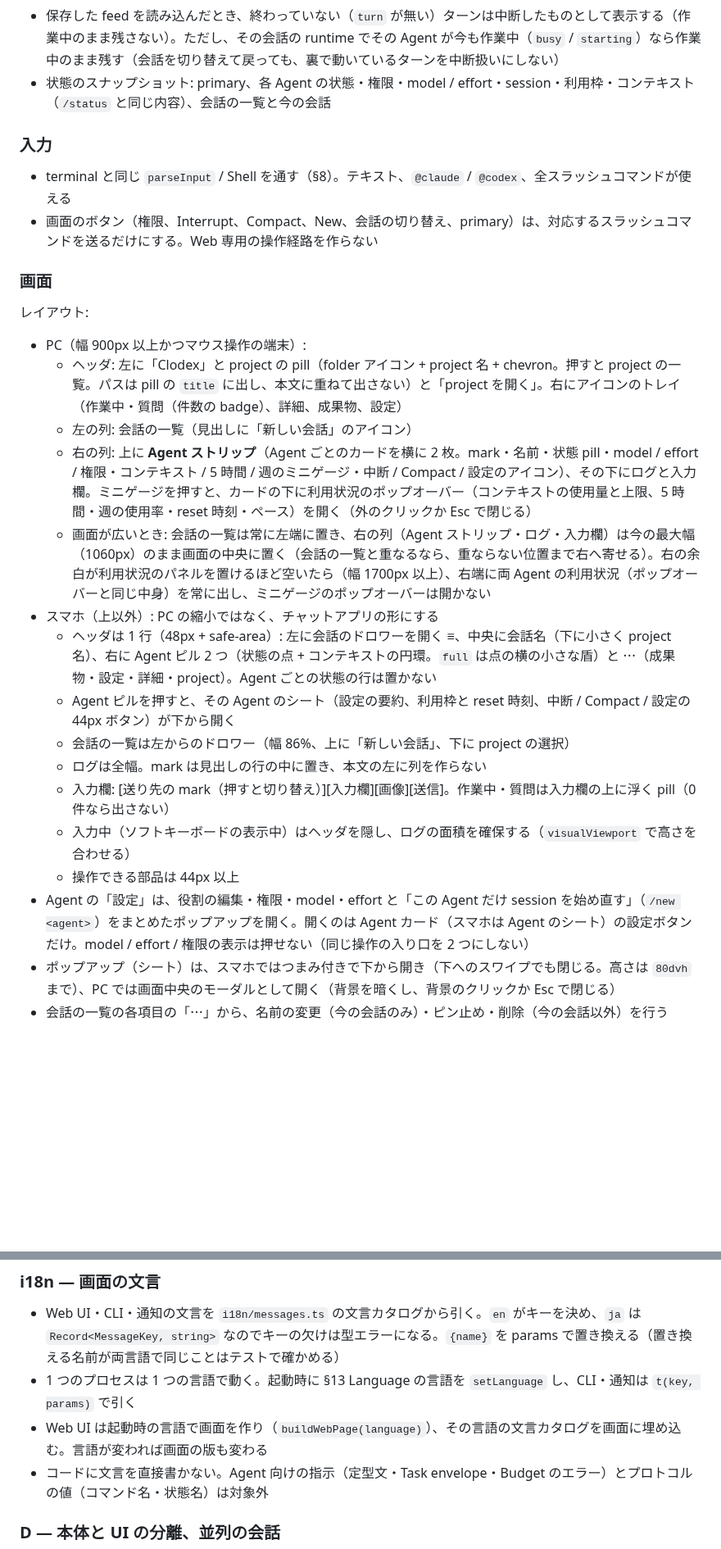
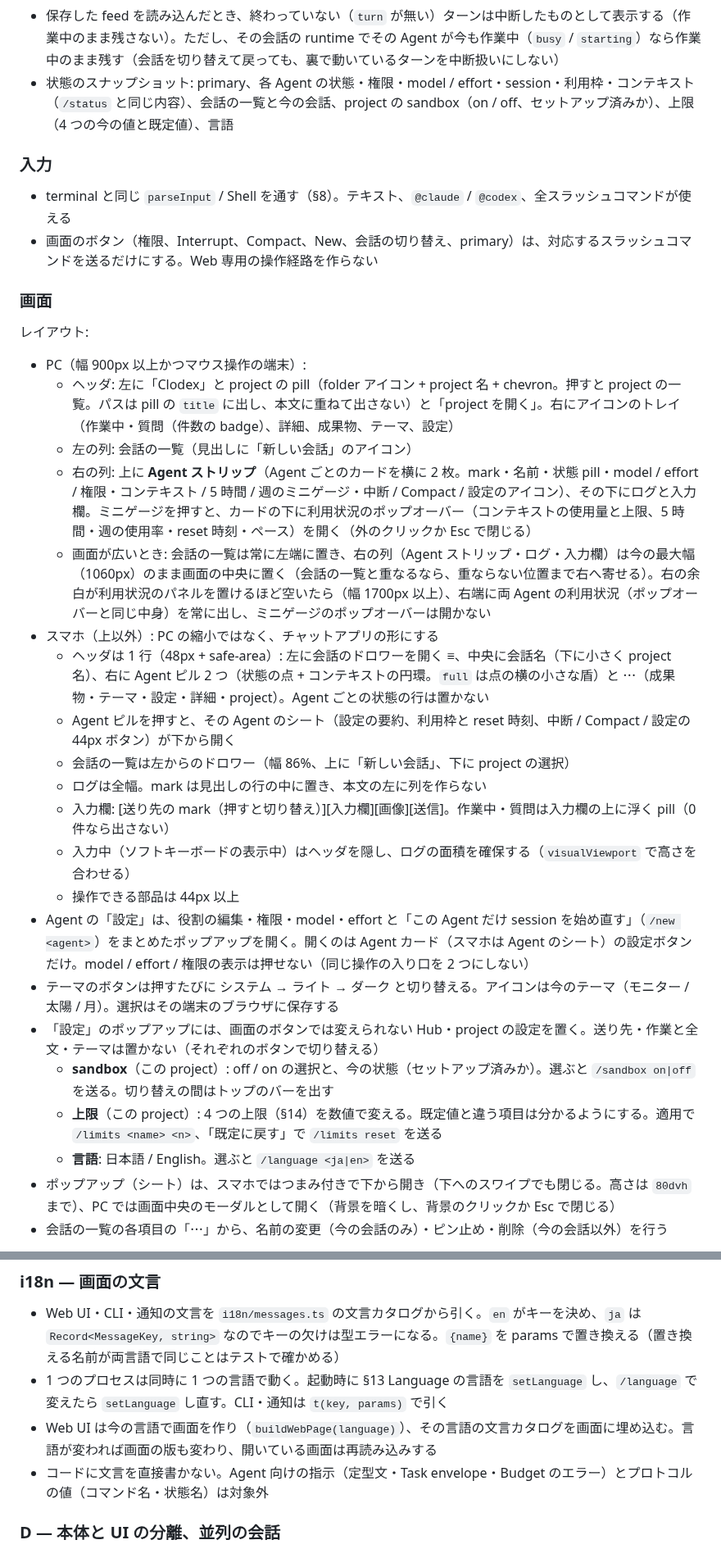
Before and after one commit to HiraG-62/Clodex, a Markdown page: docs/DESIGN.md, 2 parts joined by grey strips. Shown at 82% size. Drawn GitHub-style; blank space fills up the shorter version.

Commit message:
docs: テーマのボタン、設定画面（sandbox・上限・言語）、/language を決める
Co-Authored-By: Claude Opus 5.5 <noreply@anthropic.com>

```diff
--- a/docs/DESIGN.md
+++ b/docs/DESIGN.md
@@ -1207,7 +1209,7 @@ terminal の文字列ではなく、構造化したデータを JSON で送る
 - `event` / `output` は会話ごとにファイルにも保存する（§18）。`clodex` を起動し直しても、`/resume` で戻っても、その会話の流れを表示できる
 - `agent` event のうち、ログに表示するもの（`turn_started` / `text` / `tool` / `turn` / `error` / `compacted`）だけを feed に流して保存する。それ以外（`session` / `rate_limit` / `context` / `exit`）は `state` に反映するだけにする（頻繁な `context` で直近 1,000 件の枠を使い切らない）
 - 保存した feed を読み込んだとき、終わっていない（`turn` が無い）ターンは中断したものとして表示する（作業中のまま残さない）。ただし、その会話の runtime でその Agent が今も作業中（`busy` / `starting`）なら作業中のまま残す（会話を切り替えて戻っても、裏で動いているターンを中断扱いにしない）
-- 状態のスナップショット: primary、各 Agent の状態・権限・model / effort・session・利用枠・コンテキスト（`/status` と同じ内容）、会話の一覧と今の会話
+- 状態のスナップショット: primary、各 Agent の状態・権限・model / effort・session・利用枠・コンテキスト（`/status` と同じ内容）、会話の一覧と今の会話、project の sandbox（on / off、セットアップ済みか）、上限（4 つの今の値と既定値）、言語
 
 ### 入力
 
@@ -1219,12 +1221,12 @@ terminal の文字列ではなく、構造化したデータを JSON で送る
 レイアウト:
 
 - PC（幅 900px 以上かつマウス操作の端末）:
-  - ヘッダ: 左に「Clodex」と project の pill（folder アイコン + project 名 + chevron。押すと project の一覧。パスは pill の `title` に出し、本文に重ねて出さない）と「project を開く」。右にアイコンのトレイ（作業中・質問（件数の badge）、詳細、成果物、設定）
+  - ヘッダ: 左に「Clodex」と project の pill（folder アイコン + project 名 + chevron。押すと project の一覧。パスは pill の `title` に出し、本文に重ねて出さない）と「project を開く」。右にアイコンのトレイ（作業中・質問（件数の badge）、詳細、成果物、テーマ、設定）
   - 左の列: 会話の一覧（見出しに「新しい会話」のアイコン）
   - 右の列: 上に **Agent ストリップ**（Agent ごとのカードを横に 2 枚。mark・名前・状態 pill・model / effort / 権限・コンテキスト / 5 時間 / 週のミニゲージ・中断 / Compact / 設定のアイコン）、その下にログと入力欄。ミニゲージを押すと、カードの下に利用状況のポップオーバー（コンテキストの使用量と上限、5 時間・週の使用率・reset 時刻・ペース）を開く（外のクリックか Esc で閉じる）
   - 画面が広いとき: 会話の一覧は常に左端に置き、右の列（Agent ストリップ・ログ・入力欄）は今の最大幅（1060px）のまま画面の中央に置く（会話の一覧と重なるなら、重ならない位置まで右へ寄せる）。右の余白が利用状況のパネルを置けるほど空いたら（幅 1700px 以上）、右端に両 Agent の利用状況（ポップオーバーと同じ中身）を常に出し、ミニゲージのポップオーバーは開かない
 - スマホ（上以外）: PC の縮小ではなく、チャットアプリの形にする
-  - ヘッダは 1 行（48px + safe-area）: 左に会話のドロワーを開く ≡、中央に会話名（下に小さく project 名）、右に Agent ピル 2 つ（状態の点 + コンテキストの円環。`full` は点の横の小さな盾）と ⋯（成果物・設定・詳細・project）。Agent ごとの状態の行は置かない
+  - ヘッダは 1 行（48px + safe-area）: 左に会話のドロワーを開く ≡、中央に会話名（下に小さく project 名）、右に Agent ピル 2 つ（状態の点 + コンテキストの円環。`full` は点の横の小さな盾）と ⋯（成果物・テーマ・設定・詳細・project）。Agent ごとの状態の行は置かない
   - Agent ピルを押すと、その Agent のシート（設定の要約、利用枠と reset 時刻、中断 / Compact / 設定の 44px ボタン）が下から開く
   - 会話の一覧は左からのドロワー（幅 86%、上に「新しい会話」、下に project の選択）
   - ログは全幅。mark は見出しの行の中に置き、本文の左に列を作らない
@@ -1232,6 +1234,11 @@ terminal の文字列ではなく、構造化したデータを JSON で送る
   - 入力中（ソフトキーボードの表示中）はヘッダを隠し、ログの面積を確保する（`visualViewport` で高さを合わせる）
   - 操作できる部品は 44px 以上
 - Agent の「設定」は、役割の編集・権限・model・effort と「この Agent だけ session を始め直す」（`/new <agent>`）をまとめたポップアップを開く。開くのは Agent カード（スマホは Agent のシート）の設定ボタンだけ。model / effort / 権限の表示は押せない（同じ操作の入り口を 2 つにしない）
+- テーマのボタンは押すたびに システム → ライト → ダーク と切り替える。アイコンは今のテーマ（モニター / 太陽 / 月）。選択はその端末のブラウザに保存する
+- 「設定」のポップアップには、画面のボタンでは変えられない Hub・project の設定を置く。送り先・作業と全文・テーマは置かない（それぞれのボタンで切り替える）
+  - **sandbox**（この project）: off / on の選択と、今の状態（セットアップ済みか）。選ぶと `/sandbox on|off` を送る。切り替えの間はトップのバーを出す
+  - **上限**（この project）: 4 つの上限（§14）を数値で変える。既定値と違う項目は分かるようにする。適用で `/limits <name> <n>`、「既定に戻す」で `/limits reset` を送る
+  - **言語**: 日本語 / English。選ぶと `/language <ja|en>` を送る
 - ポップアップ（シート）は、スマホではつまみ付きで下から開き（下へのスワイプでも閉じる。高さは `80dvh` まで）、PC では画面中央のモーダルとして開く（背景を暗くし、背景のクリックか Esc で閉じる）
 - 会話の一覧の各項目の「⋯」から、名前の変更（今の会話のみ）・ピン止め・削除（今の会話以外）を行う
 
@@ -1900,8 +1906,8 @@ dogfooding で出た要望を 4 段階で入れる。小さく確実なものか
 ### i18n — 画面の文言
 
 - Web UI・CLI・通知の文言を `i18n/messages.ts` の文言カタログから引く。`en` がキーを決め、`ja` は `Record<MessageKey, string>` なのでキーの欠けは型エラーになる。`{name}` を params で置き換える（置き換える名前が両言語で同じことはテストで確かめる）
-- 1 つのプロセスは 1 つの言語で動く。起動時に §13 Language の言語を `setLanguage` し、CLI・通知は `t(key, params)` で引く
-- Web UI は起動時の言語で画面を作り（`buildWebPage(language)`）、その言語の文言カタログを画面に埋め込む。言語が変われば画面の版も変わる
+- 1 つのプロセスは同時に 1 つの言語で動く。起動時に §13 Language の言語を `setLanguage` し、`/language` で変えたら `setLanguage` し直す。CLI・通知は `t(key, params)` で引く
+- Web UI は今の言語で画面を作り（`buildWebPage(language)`）、その言語の文言カタログを画面に埋め込む。言語が変われば画面の版も変わり、開いている画面は再読み込みする
 - コードに文言を直接書かない。Agent 向けの指示（定型文・Task envelope・Budget のエラー）とプロトコルの値（コマンド名・状態名）は対象外
 
 ### D — 本体と UI の分離、並列の会話
```
Also changed, not shown: other parts of docs/DESIGN.md (+2 -1 lines), docs/specs/UI-SETTINGS.md (added, +37 -0 lines).
